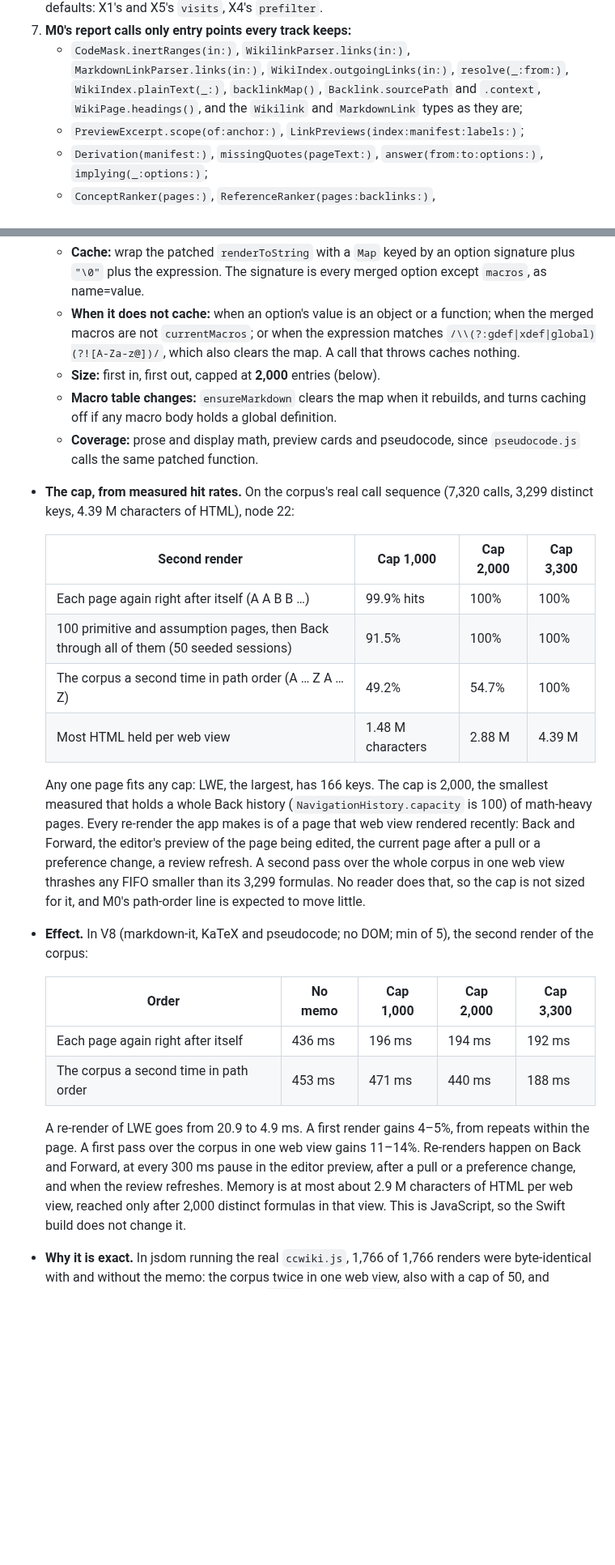
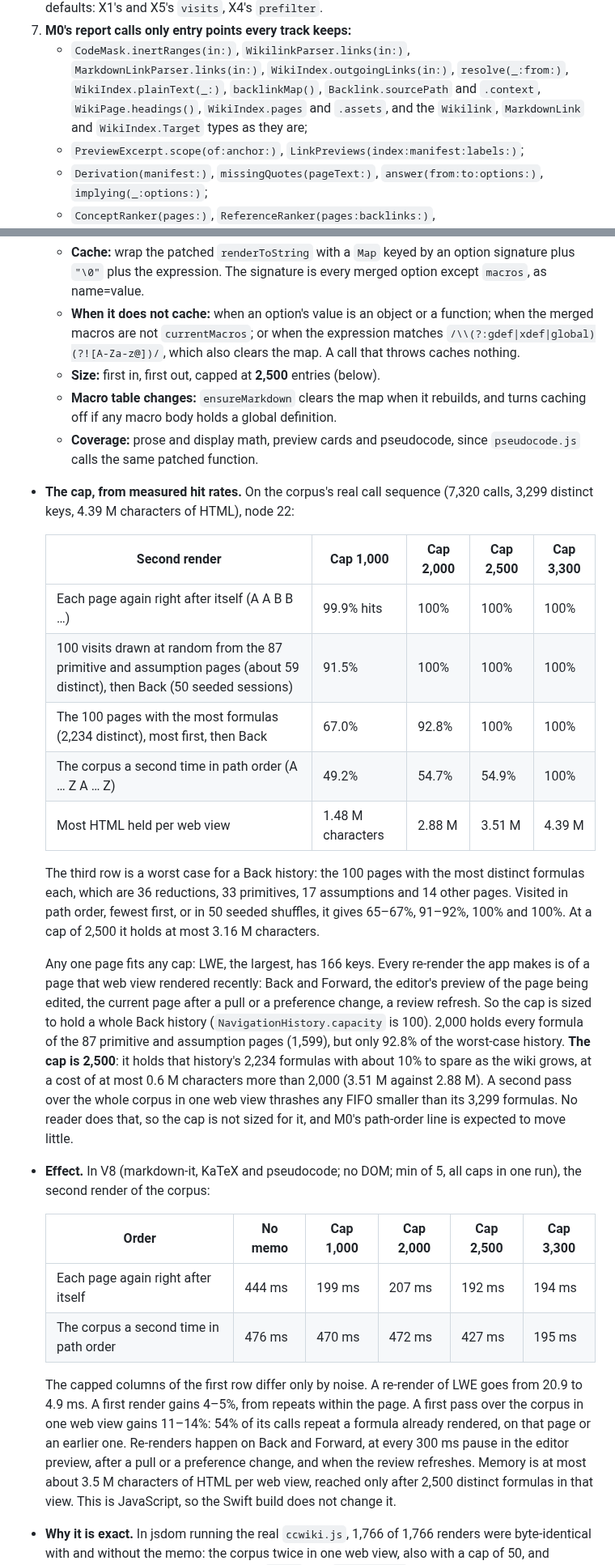
Before and after one commit to axhoover/ccwiki, a Markdown page: plans/efficiency.md, 2 parts joined by grey strips. Shown at 81% size. GitHub-like rendering; blank space fills up the shorter version.

```diff
--- a/plans/efficiency.md
+++ b/plans/efficiency.md
@@ -323,8 +335,9 @@ attributable.
    - `CodeMask.inertRanges(in:)`, `WikilinkParser.links(in:)`,
      `MarkdownLinkParser.links(in:)`, `WikiIndex.outgoingLinks(in:)`,
      `resolve(_:from:)`, `WikiIndex.plainText(_:)`, `backlinkMap()`,
-     `Backlink.sourcePath` and `.context`, `WikiPage.headings()`, and the
-     `Wikilink` and `MarkdownLink` types as they are;
+     `Backlink.sourcePath` and `.context`, `WikiPage.headings()`,
+     `WikiIndex.pages` and `.assets`, and the `Wikilink`, `MarkdownLink`
+     and `WikiIndex.Target` types as they are;
    - `PreviewExcerpt.scope(of:anchor:)`,
      `LinkPreviews(index:manifest:labels:)`;
    - `Derivation(manifest:)`, `missingQuotes(pageText:)`,
@@ -1057,7 +1100,7 @@ and JSC timing.*
     function; when the merged macros are not `currentMacros`; or when the
     expression matches `/\\(?:gdef|xdef|global)(?![A-Za-z@])/`, which also
     clears the map. A call that throws caches nothing.
-  - **Size:** first in, first out, capped at **2,000** entries (below).
+  - **Size:** first in, first out, capped at **2,500** entries (below).
   - **Macro table changes:** `ensureMarkdown` clears the map when it
     rebuilds, and turns caching off if any macro body holds a global
     definition.
@@ -1066,36 +1109,49 @@ and JSC timing.*
 - **The cap, from measured hit rates.** On the corpus's real call sequence
   (7,320 calls, 3,299 distinct keys, 4.39 M characters of HTML), node 22:
 
-  | Second render | Cap 1,000 | Cap 2,000 | Cap 3,300 |
-  |---|---|---|---|
-  | Each page again right after itself (A A B B …) | 99.9% hits | 100% | 100% |
-  | 100 primitive and assumption pages, then Back through all of them (50 seeded sessions) | 91.5% | 100% | 100% |
-  | The corpus a second time in path order (A … Z A … Z) | 49.2% | 54.7% | 100% |
-  | Most HTML held per web view | 1.48 M characters | 2.88 M | 4.39 M |
-
-  Any one page fits any cap: LWE, the largest, has 166 keys. The cap is
-  2,000, the smallest measured that holds a whole Back history
-  (`NavigationHistory.capacity` is 100) of math-heavy pages. Every
+  | Second render | Cap 1,000 | Cap 2,000 | Cap 2,500 | Cap 3,300 |
+  |---|---|---|---|---|
+  | Each page again right after itself (A A B B …) | 99.9% hits | 100% | 100% | 100% |
+  | 100 visits drawn at random from the 87 primitive and assumption pages (about 59 distinct), then Back (50 seeded sessions) | 91.5% | 100% | 100% | 100% |
+  | The 100 pages with the most formulas (2,234 distinct), most first, then Back | 67.0% | 92.8% | 100% | 100% |
+  | The corpus a second time in path order (A … Z A … Z) | 49.2% | 54.7% | 54.9% | 100% |
+  | Most HTML held per web view | 1.48 M characters | 2.88 M | 3.51 M | 4.39 M |
+
+  The third row is a worst case for a Back history: the 100 pages with the
+  most distinct formulas each, which are 36 reductions, 33 primitives, 17
+  assumptions and 14 other pages. Visited in path order, fewest first, or
+  in 50 seeded shuffles, it gives 65–67%, 91–92%, 100% and 100%. At a cap
+  of 2,500 it holds at most 3.16 M characters.
+
+  Any one page fits any cap: LWE, the largest, has 166 keys. Every
   re-render the app makes is of a page that web view rendered recently:
   Back and Forward, the editor's preview of the page being edited, the
-  current page after a pull or a preference change, a review refresh. A
-  second pass over the whole corpus in one web view thrashes any FIFO
-  smaller than its 3,299 formulas. No reader does that, so the cap is not
-  sized for it, and M0's path-order line is expected to move little.
-- **Effect.** In V8 (markdown-it, KaTeX and pseudocode; no DOM; min of 5),
-  the second render of the corpus:
-
-  | Order | No memo | Cap 1,000 | Cap 2,000 | Cap 3,300 |
-  |---|---|---|---|---|
-  | Each page again right after itself | 436 ms | 196 ms | 194 ms | 192 ms |
-  | The corpus a second time in path order | 453 ms | 471 ms | 440 ms | 188 ms |
-
-  A re-render of LWE goes from 20.9 to 4.9 ms. A first render gains 4–5%,
-  from repeats within the page. A first pass over the corpus in one web
-  view gains 11–14%. Re-renders happen on Back and Forward, at every 300 ms
+  current page after a pull or a preference change, a review refresh. So
+  the cap is sized to hold a whole Back history
+  (`NavigationHistory.capacity` is 100). 2,000 holds every formula of the
+  87 primitive and assumption pages (1,599), but only 92.8% of the
+  worst-case history. **The cap is 2,500**: it holds that history's 2,234
+  formulas with about 10% to spare as the wiki grows, at a cost of at most
+  0.6 M characters more than 2,000 (3.51 M against 2.88 M). A second pass
+  over the whole corpus in one web view thrashes any FIFO smaller than its
+  3,299 formulas. No reader does that, so the cap is not sized for it, and
+  M0's path-order line is expected to move little.
+- **Effect.** In V8 (markdown-it, KaTeX and pseudocode; no DOM; min of 5,
+  all caps in one run), the second render of the corpus:
+
+  | Order | No memo | Cap 1,000 | Cap 2,000 | Cap 2,500 | Cap 3,300 |
+  |---|---|---|---|---|---|
+  | Each page again right after itself | 444 ms | 199 ms | 207 ms | 192 ms | 194 ms |
+  | The corpus a second time in path order | 476 ms | 470 ms | 472 ms | 427 ms | 195 ms |
+
+  The capped columns of the first row differ only by noise. A re-render of
+  LWE goes from 20.9 to 4.9 ms. A first render gains 4–5%, from repeats
+  within the page. A first pass over the corpus in one web view gains
+  11–14%: 54% of its calls repeat a formula already rendered, on that page
+  or an earlier one. Re-renders happen on Back and Forward, at every 300 ms
   pause in the editor preview, after a pull or a preference change, and
-  when the review refreshes. Memory is at most about 2.9 M characters of
-  HTML per web view, reached only after 2,000 distinct formulas in that
+  when the review refreshes. Memory is at most about 3.5 M characters of
+  HTML per web view, reached only after 2,500 distinct formulas in that
   view. This is JavaScript, so the Swift build does not change it.
 - **Why it is exact.** In jsdom running the real `ccwiki.js`, 1,766 of 1,766
   renders were byte-identical with and without the memo: the corpus twice in
```
Also changed, not shown: other parts of plans/efficiency.md (+135 -75 lines).
